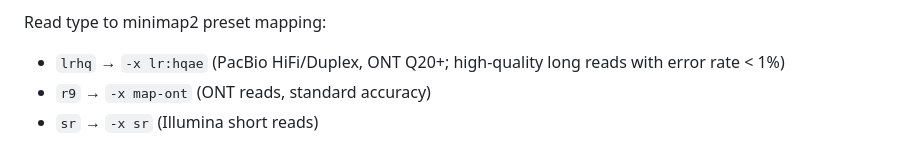
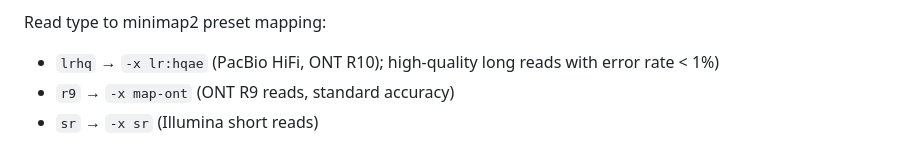
Before and after one commit to eernst/dnadis, a Markdown page: README.md, the part around the change. GitHub-like rendering.

Commit message:
Revise minimap2 preset mapping in README
Updated read type to minimap2 preset mapping for ONT R10 and R9 reads.

```diff
--- a/README.md
+++ b/README.md
@@ -201,8 +201,8 @@ The `--reads` option accepts:
 - Pre-aligned BAM/CRAM files (used directly)
 
 Read type to minimap2 preset mapping:
-- `lrhq` → `-x lr:hqae` (PacBio HiFi/Duplex, ONT Q20+; high-quality long reads with error rate < 1%)
-- `r9` → `-x map-ont` (ONT reads, standard accuracy)
+- `lrhq` → `-x lr:hqae` (PacBio HiFi, ONT R10); high-quality long reads with error rate < 1%)
+- `r9` → `-x map-ont` (ONT R9 reads, standard accuracy)
 - `sr` → `-x sr` (Illumina short reads)
 
 **Read downsampling**: If `--depth-target-coverage` is set to a non-zero value (e.g., 20 for 20X coverage), reads are automatically downsampled before alignment using rasusa (for FASTQ) or samtools (for BAM/CRAM). This reduces computational time while maintaining sufficient coverage for depth-based quality assessment. Pre-aligned BAM/CRAM files are not downsampled. Default: 0 (disabled).
```
